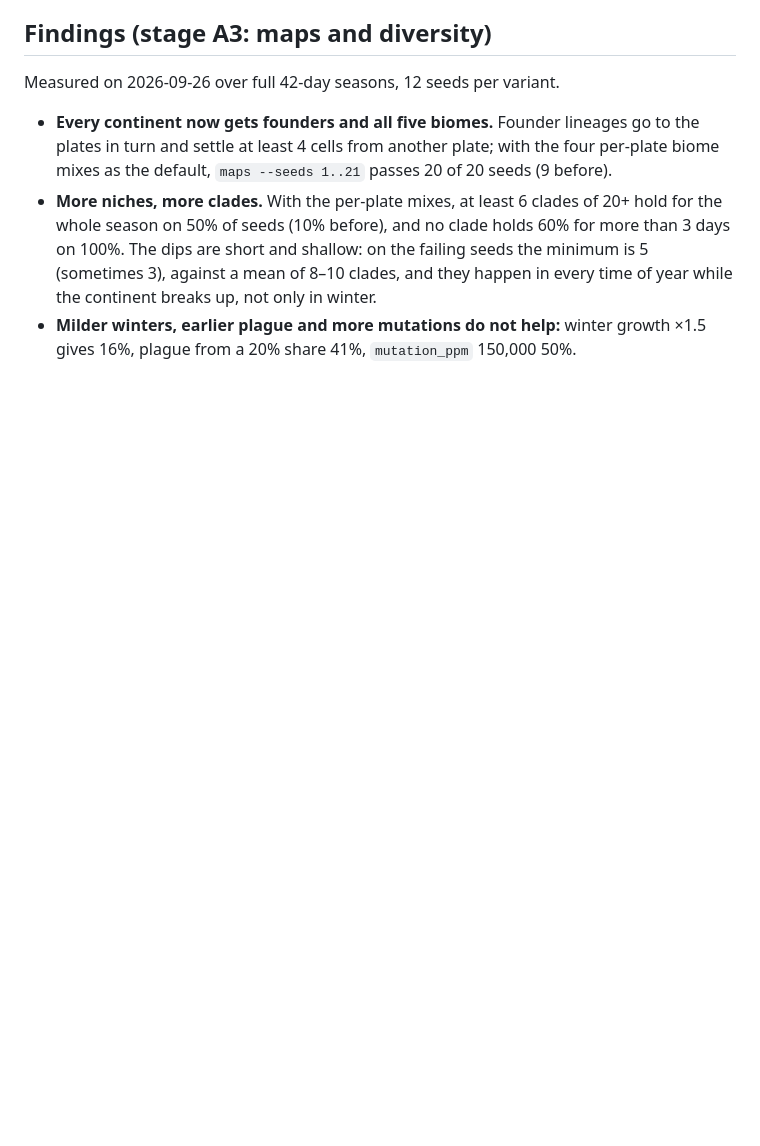
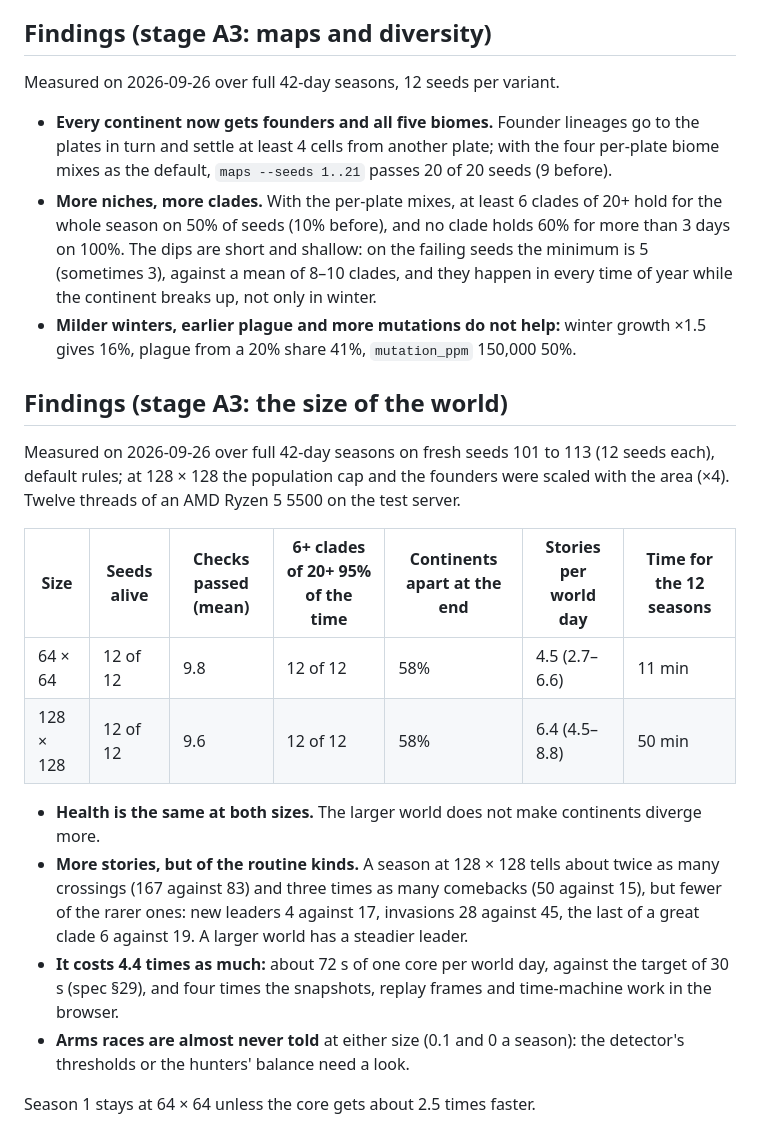
Before and after one commit to protogaea/protogaea, a Markdown page: harness/README.md, the part around the change. Drawn GitHub-style; blank space fills up the shorter version.

Commit message:
Record the world size comparison: 64 x 64 against 128 x 128

```diff
--- a/harness/README.md
+++ b/harness/README.md
@@ -165,3 +165,19 @@ Measured on 2026-09-26 over full 42-day seasons, 12 seeds per variant.
 - **Every continent now gets founders and all five biomes.** Founder lineages go to the plates in turn and settle at least 4 cells from another plate; with the four per-plate biome mixes as the default, `maps --seeds 1..21` passes 20 of 20 seeds (9 before).
 - **More niches, more clades.** With the per-plate mixes, at least 6 clades of 20+ hold for the whole season on 50% of seeds (10% before), and no clade holds 60% for more than 3 days on 100%. The dips are short and shallow: on the failing seeds the minimum is 5 (sometimes 3), against a mean of 8–10 clades, and they happen in every time of year while the continent breaks up, not only in winter.
 - **Milder winters, earlier plague and more mutations do not help:** winter growth ×1.5 gives 16%, plague from a 20% share 41%, `mutation_ppm` 150,000 50%.
+
+## Findings (stage A3: the size of the world)
+
+Measured on 2026-09-26 over full 42-day seasons on fresh seeds 101 to 113 (12 seeds each), default rules; at 128 × 128 the population cap and the founders were scaled with the area (×4). Twelve threads of an AMD Ryzen 5 5500 on the test server.
+
+| Size | Seeds alive | Checks passed (mean) | 6+ clades of 20+ 95% of the time | Continents apart at the end | Stories per world day | Time for the 12 seasons |
+|---|---|---|---|---|---|---|
+| 64 × 64 | 12 of 12 | 9.8 | 12 of 12 | 58% | 4.5 (2.7–6.6) | 11 min |
+| 128 × 128 | 12 of 12 | 9.6 | 12 of 12 | 58% | 6.4 (4.5–8.8) | 50 min |
+
+- **Health is the same at both sizes.** The larger world does not make continents diverge more.
+- **More stories, but of the routine kinds.** A season at 128 × 128 tells about twice as many crossings (167 against 83) and three times as many comebacks (50 against 15), but fewer of the rarer ones: new leaders 4 against 17, invasions 28 against 45, the last of a great clade 6 against 19. A larger world has a steadier leader.
+- **It costs 4.4 times as much:** about 72 s of one core per world day, against the target of 30 s (spec §29), and four times the snapshots, replay frames and time-machine work in the browser.
+- **Arms races are almost never told** at either size (0.1 and 0 a season): the detector's thresholds or the hunters' balance need a look.
+
+Season 1 stays at 64 × 64 unless the core gets about 2.5 times faster.
```
